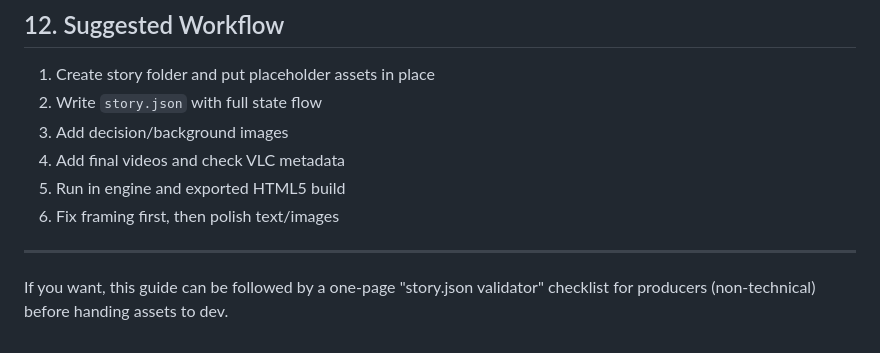
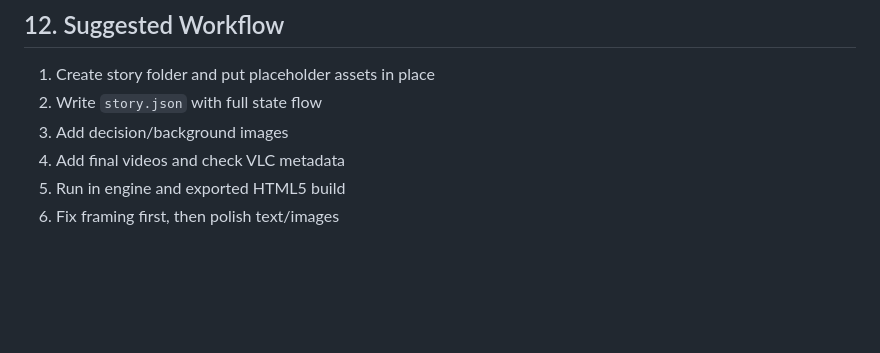
Before and after one commit to JamesPenny95/YouAreHistory, a Markdown page: _docs/story_asset_guide.md, the part around the change. Drawn GitHub-style; blank space fills up the shorter version.

Commit message:
Removing comment

```diff
--- a/_docs/story_asset_guide.md
+++ b/_docs/story_asset_guide.md
@@ -195,7 +195,3 @@ Problem: black bars differ between clips
 4. Add final videos and check VLC metadata
 5. Run in engine and exported HTML5 build
 6. Fix framing first, then polish text/images
-
----
-
-If you want, this guide can be followed by a one-page "story.json validator" checklist for producers (non-technical) before handing assets to dev.
```
